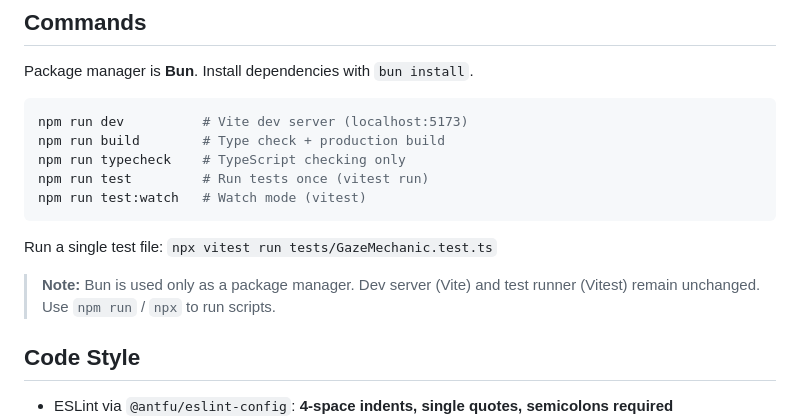
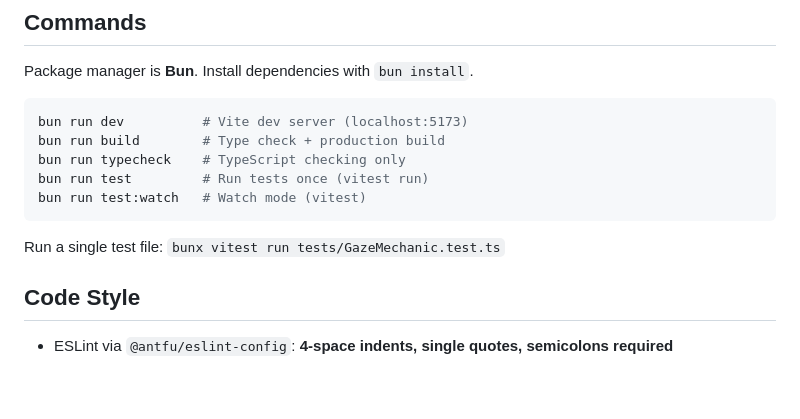
Before and after one commit to aaajiao/1bit, a Markdown page: CLAUDE.md, the part around the change. Drawn GitHub-style; blank space fills up the shorter version.

Commit message:
docs: unify all commands to use bun run/bunx in CLAUDE.md
Co-Authored-By: Claude Opus 4.6 <noreply@anthropic.com>

````diff
--- a/CLAUDE.md
+++ b/CLAUDE.md
@@ -11,16 +11,14 @@ This file provides guidance to Claude Code (claude.ai/code) when working with co
 Package manager is **Bun**. Install dependencies with `bun install`.
 
 ```bash
-npm run dev          # Vite dev server (localhost:5173)
-npm run build        # Type check + production build
-npm run typecheck    # TypeScript checking only
-npm run test         # Run tests once (vitest run)
-npm run test:watch   # Watch mode (vitest)
+bun run dev          # Vite dev server (localhost:5173)
+bun run build        # Type check + production build
+bun run typecheck    # TypeScript checking only
+bun run test         # Run tests once (vitest run)
+bun run test:watch   # Watch mode (vitest)
 ```
 
-Run a single test file: `npx vitest run tests/GazeMechanic.test.ts`
-
-> **Note:** Bun is used only as a package manager. Dev server (Vite) and test runner (Vitest) remain unchanged. Use `npm run` / `npx` to run scripts.
+Run a single test file: `bunx vitest run tests/GazeMechanic.test.ts`
 
 
 ## Code Style
````
